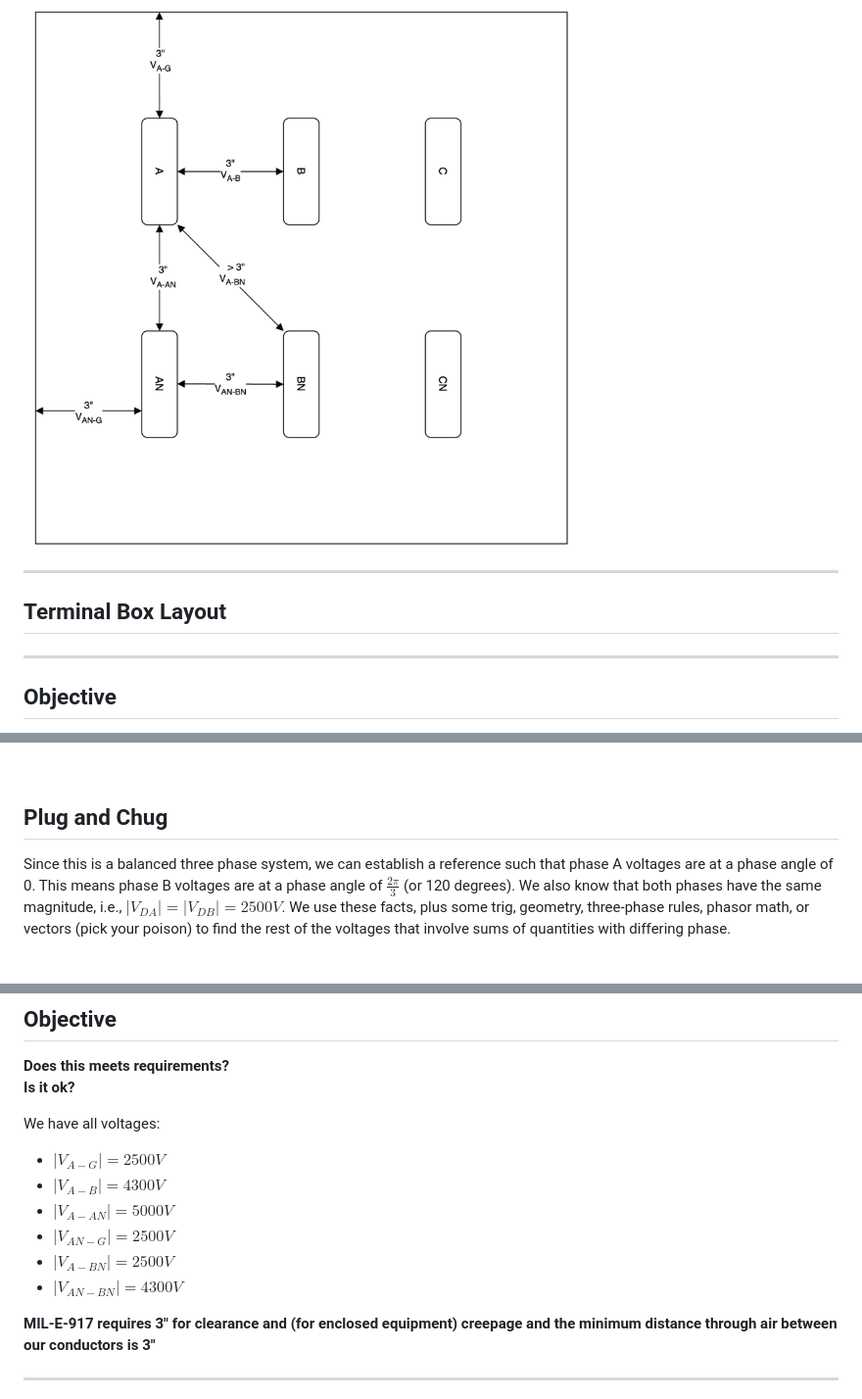
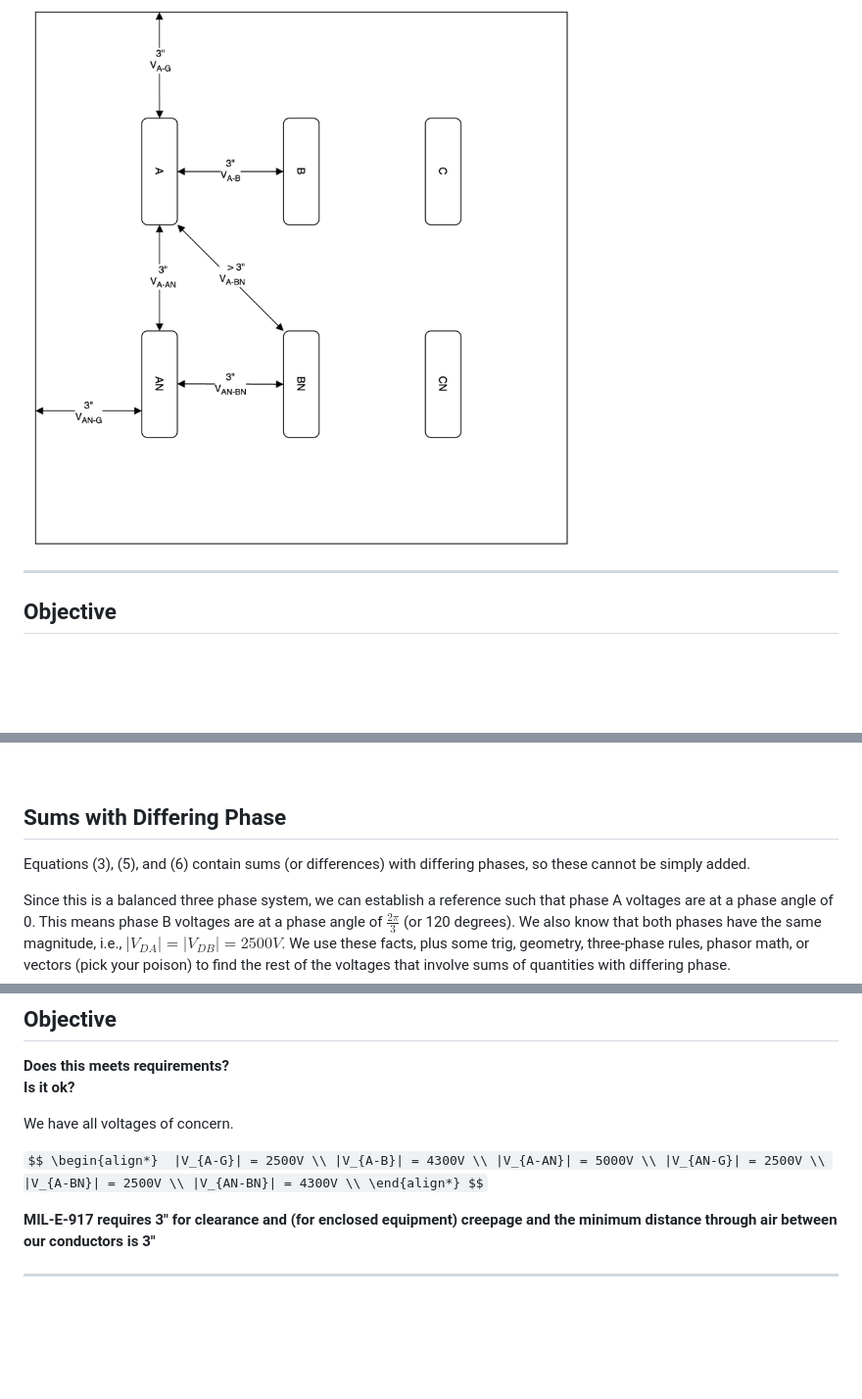
Before and after one commit to natecostello/creepage_and_clearance, a Markdown page: content/solutions.md, 3 parts joined by grey strips. Shown at 98% size. GitHub-like rendering; blank space fills up the shorter version.

Commit message:
added content

```diff
--- a/content/solutions.md
+++ b/content/solutions.md
@@ -10,12 +10,6 @@
 ## Terminal Box Layout
 
 ![Alt text](/content/example-motor-arrangement.png)
-
----
-
-## Terminal Box Layout
-
-
 
 ---
 
@@ -133,7 +127,9 @@ V_{A-BN} &= V_{DA} + V_{DB} \tag{6}
 
 &nbsp;
 
-## Plug and Chug
+## Sums with Differing Phase
+
+Equations (3), (5), and (6) contain sums (or differences) with differing phases, so these cannot be simply added.
 
 Since this is a balanced three phase system, we can establish a reference such that phase A voltages are at a phase angle of 0.  This means phase B voltages are at a phase angle of $\tfrac{2\pi}{3}$ (or 120 degrees). We also know that both phases have the same magnitude, i.e., $|V_{DA}|=|V_{DB}|=2500V$.  We use these facts, plus some trig, geometry, three-phase rules, phasor math, or vectors (pick your poison) to find the rest of the voltages that involve sums of quantities with differing phase.
 
@@ -170,13 +166,17 @@ V_{A-BN} &= V_{DA} + V_{DB} \tag{6}
 **Does this meets requirements?**
 **Is it ok?**
 
-We have all voltages:
-- $|V_{A-G}| = 2500V$
-- $|V_{A-B}| = 4300V$
-- $|V_{A-AN}| = 5000V$
-- $|V_{AN-G}| = 2500V$
-- $|V_{A-BN}| = 2500V$
-- $|V_{AN-BN}| = 4300V$
+We have all voltages of concern.
+
+`$$
+\begin{align*}
+|V_{A-G}| = 2500V \\
+|V_{A-B}| = 4300V \\
+|V_{A-AN}| = 5000V \\
+|V_{AN-G}| = 2500V \\
+|V_{A-BN}| = 2500V \\
+|V_{AN-BN}| = 4300V \\
+\end{align*} $$`
 
 **MIL-E-917 requires 3" for clearance and (for enclosed equipment) creepage and the minimum distance through air between our conductors is 3"**
 
```
